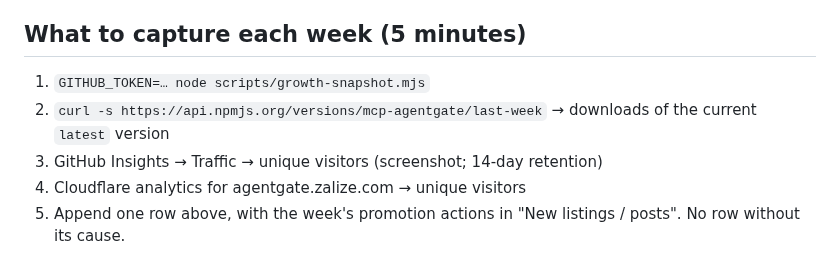
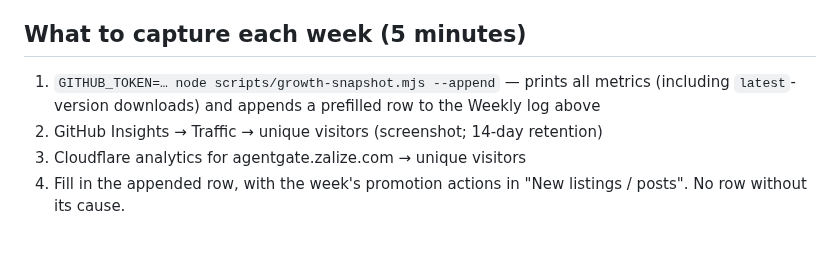
Before and after one commit to wookat/agentgate, a Markdown page: docs/launch/growth-dashboard.md, the part around the change. Drawn GitHub-style.

```diff
--- a/docs/launch/growth-dashboard.md
+++ b/docs/launch/growth-dashboard.md
@@ -69,10 +69,10 @@ means someone ran it on their own machine and cared about the result.
 
 ## What to capture each week (5 minutes)
 
-1. `GITHUB_TOKEN=… node scripts/growth-snapshot.mjs`
-2. `curl -s https://api.npmjs.org/versions/mcp-agentgate/last-week` → downloads of
-   the current `latest` version
-3. GitHub Insights → Traffic → unique visitors (screenshot; 14-day retention)
-4. Cloudflare analytics for agentgate.zalize.com → unique visitors
-5. Append one row above, with the week's promotion actions in "New listings /
+1. `GITHUB_TOKEN=… node scripts/growth-snapshot.mjs --append` — prints all
+   metrics (including `latest`-version downloads) and appends a prefilled row to
+   the Weekly log above
+2. GitHub Insights → Traffic → unique visitors (screenshot; 14-day retention)
+3. Cloudflare analytics for agentgate.zalize.com → unique visitors
+4. Fill in the appended row, with the week's promotion actions in "New listings /
    posts". No row without its cause.
```
Also changed, not shown: docs/assets/README.md (+3 -2 lines), docs/launch/show-hn.md (+3 -3 lines), docs/assets/demo.gif, 2 other files.
